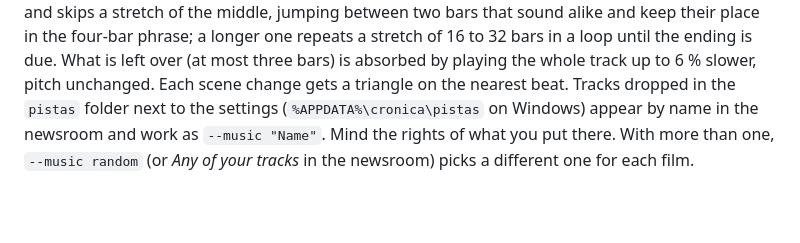
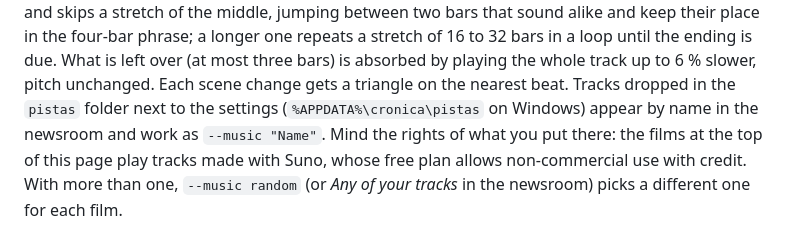
Before and after one commit to gitsual/cronica, a Markdown page: README.md, the part around one of its changes. Drawn GitHub-style; blank space fills up the shorter version.

```diff
--- a/README.md
+++ b/README.md
@@ -291,7 +301,8 @@ jumping between two bars that sound alike and keep their place in the four-bar p
 stretch of 16 to 32 bars in a loop until the ending is due. What is left over (at most three bars) is absorbed by
 playing the whole track up to 6 % slower, pitch unchanged. Each scene change gets a triangle on the nearest beat.
 Tracks dropped in the `pistas` folder next to the settings (`%APPDATA%\cronica\pistas` on Windows) appear by
-name in the newsroom and work as `--music "Name"`. Mind the rights of what you put there. With more than one, `--music random`
+name in the newsroom and work as `--music "Name"`. Mind the rights of what you put there: the films at the top of
+this page play tracks made with Suno, whose free plan allows non-commercial use with credit. With more than one, `--music random`
 (or *Any of your tracks* in the newsroom) picks a different one for each film.
 
 Two commands work on tracks outside a film: `python -m cronica.musica preparar track.mp3` measures it and writes
```
Also changed, not shown: other parts of README.md (+15 -5 lines), assets/frames/vertical.jpg (added), 4 other files.
